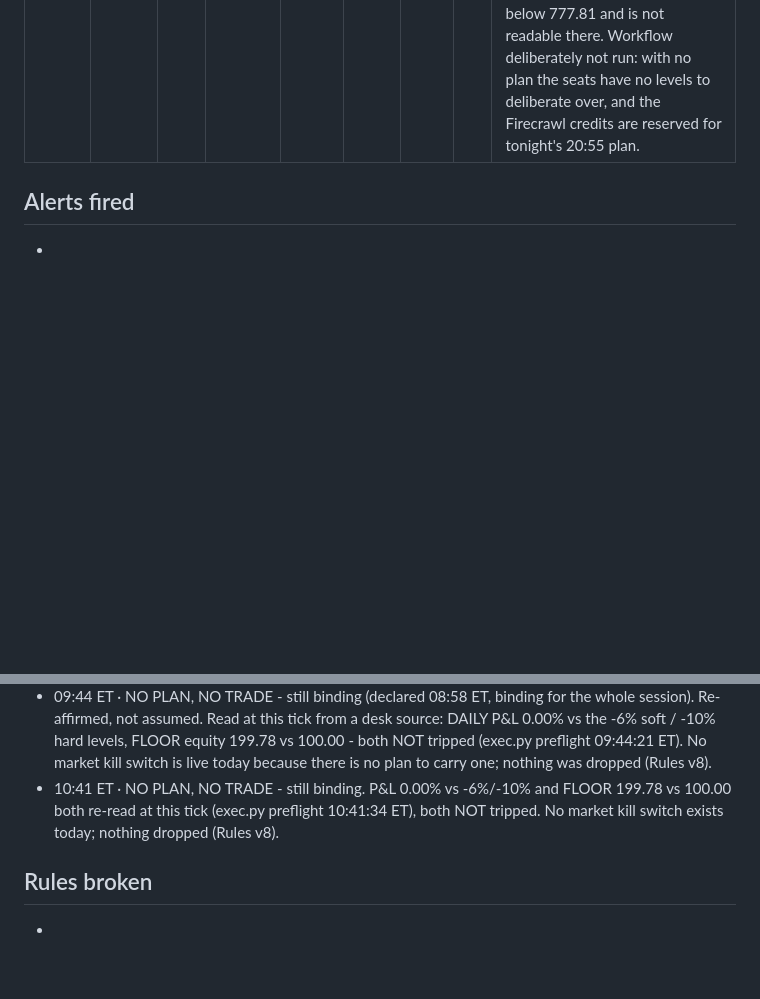
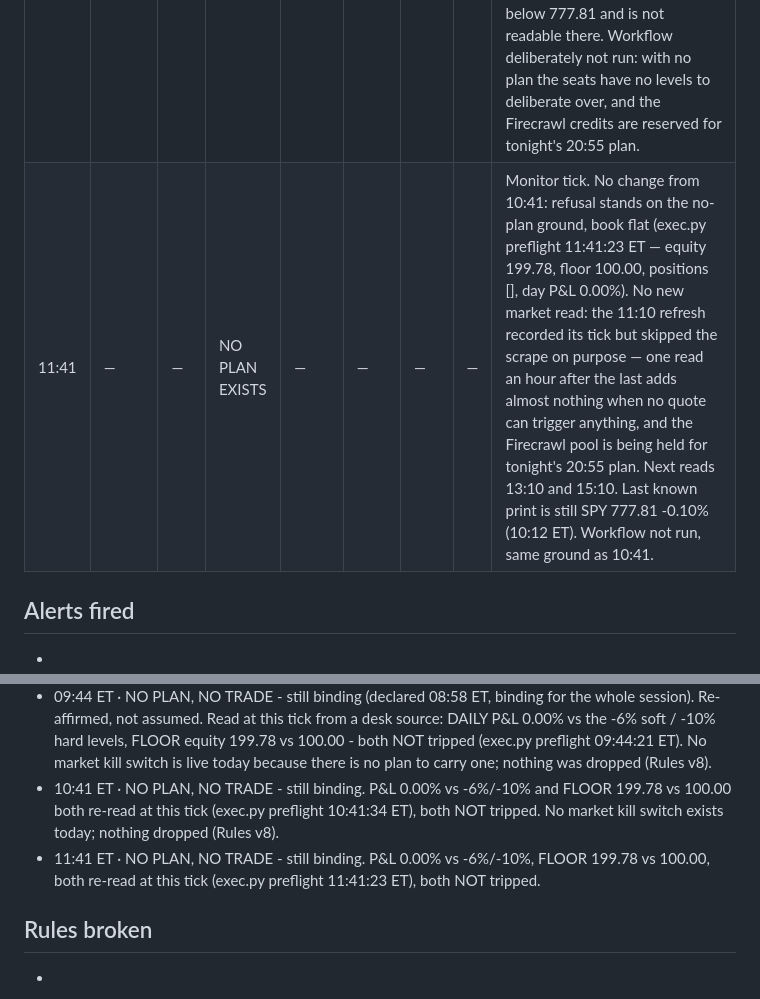
Before and after one commit to mtmadi2002-commits/trading-desk-vault, a Markdown page: Journal/2026-10-12 Journal.md, 2 parts joined by grey strips. GitHub-like rendering; blank space fills up the shorter version.

Commit message:
monitor 11:41: no change, refusal stands
No plan, so entries stay refused; book flat and re-read at the tick
(equity 199.78, positions [], day P&L 0.00%). No new market read - the
11:10 refresh skipped its scrape on purpose, with the reason recorded;
next reads 13:10 and 15:10. Last known print remains SPY 777.81 at 10:12.

Co-Authored-By: Claude Opus 5 <noreply@anthropic.com>
Claude-Session: https://claude.ai/code/session_01URQVpT1mE8o8ZHUQRQHzvP

```diff
--- a/Journal/2026-10-12 Journal.md
+++ b/Journal/2026-10-12 Journal.md
@@ -14,6 +14,7 @@ rules_version: 8
 | 08:58 | — | — | NO PLAN EXISTS | — | — | — | — | **The desk enters nothing today.** There is no `Plans/2026-10-12 Plan.md`: the Sunday 20:55 evening-plan run never completed, so the 08:50 premarket has no plan to re-level and no ranked trade, level, stop or size to act on. The premarket may tighten a plan, never invent one, and a plan built 30 minutes before the open with no Friday Review is a worse failure than sitting out. Any monitor tick that fires today must record `no plan for this session` and refuse entries on that ground. Book flat and verified from a desk source: exec.py preflight 08:57:55 ET, equity 199.78, peak 200.00, floor 100.00, positions [], day P&L 0.00%, armed true. |
 | 09:44 | — | — | NO PLAN EXISTS | — | — | — | — | Monitor tick, no decision to make. Inside the 09:30–16:05 window, so it is recorded. No plan for this session, so there is no ranked trade, no level and no stop to act on; **entries refused on that ground**, per the 08:58 ruling in this note. No position to manage either: exec.py preflight 09:44:21 ET — equity 199.78, peak 200.00, floor 100.00, positions [], day P&L 0.00%, armed true. No quote was pulled: with a flat book and no plan levels, a tape read buys nothing and the only Firecrawl credits that matter today are the ones tonight's 20:55 plan needs. |
 | 10:41 | — | — | NO PLAN EXISTS | — | — | — | — | Monitor tick. Standing refusal re-affirmed, nothing changed: no plan, so no trade; book flat (exec.py preflight 10:41:34 ET — equity 199.78, floor 100.00, positions [], day P&L 0.00%). Market data this hour came from the 10:12 quote refresh, the one read of the day: SPY 777.81 -0.10%, open 778.78, prev close 778.57, volume 2.86M, 3.81 under the 781.62 52-week high (stockanalysis.com/etf/spy/ real-time card 10:12 ET, 1 credit). Its range table reads 778.32-779.40 but LAGS the card — the live 777.81 is 0.51 below the table's low, so the true day low is at or below 777.81 and is not readable there. Workflow deliberately not run: with no plan the seats have no levels to deliberate over, and the Firecrawl credits are reserved for tonight's 20:55 plan. |
+| 11:41 | — | — | NO PLAN EXISTS | — | — | — | — | Monitor tick. No change from 10:41: refusal stands on the no-plan ground, book flat (exec.py preflight 11:41:23 ET — equity 199.78, floor 100.00, positions [], day P&L 0.00%). No new market read: the 11:10 refresh recorded its tick but skipped the scrape on purpose — one read an hour after the last adds almost nothing when no quote can trigger anything, and the Firecrawl pool is being held for tonight's 20:55 plan. Next reads 13:10 and 15:10. Last known print is still SPY 777.81 -0.10% (10:12 ET). Workflow not run, same ground as 10:41. |
 
 ## Alerts fired
 -
@@ -29,6 +30,7 @@ rules_version: 8
 - 08:58 ET · NOT tripped - DAILY P&L 0.00% vs the -6% soft / -10% hard levels; FLOOR equity 199.78 vs 100.00. Both read from a desk source at 08:57:55 ET, not assumed (Rules v8).
 - 09:44 ET · NO PLAN, NO TRADE - still binding (declared 08:58 ET, binding for the whole session). Re-affirmed, not assumed. Read at this tick from a desk source: DAILY P&L 0.00% vs the -6% soft / -10% hard levels, FLOOR equity 199.78 vs 100.00 - both NOT tripped (exec.py preflight 09:44:21 ET). No market kill switch is live today because there is no plan to carry one; nothing was dropped (Rules v8).
 - 10:41 ET · NO PLAN, NO TRADE - still binding. P&L 0.00% vs -6%/-10% and FLOOR 199.78 vs 100.00 both re-read at this tick (exec.py preflight 10:41:34 ET), both NOT tripped. No market kill switch exists today; nothing dropped (Rules v8).
+- 11:41 ET · NO PLAN, NO TRADE - still binding. P&L 0.00% vs -6%/-10%, FLOOR 199.78 vs 100.00, both re-read at this tick (exec.py preflight 11:41:23 ET), both NOT tripped.
 
 ## Rules broken
 -
```
